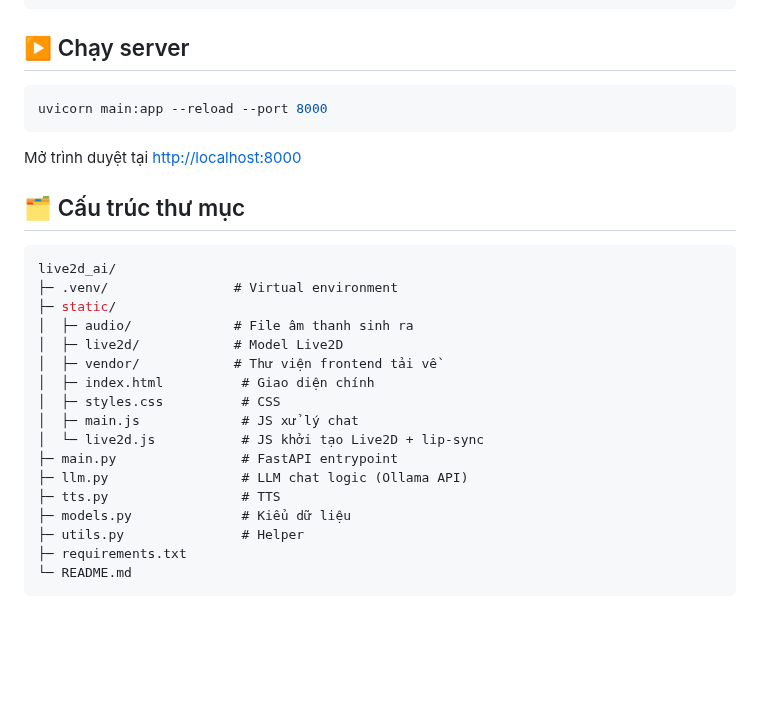
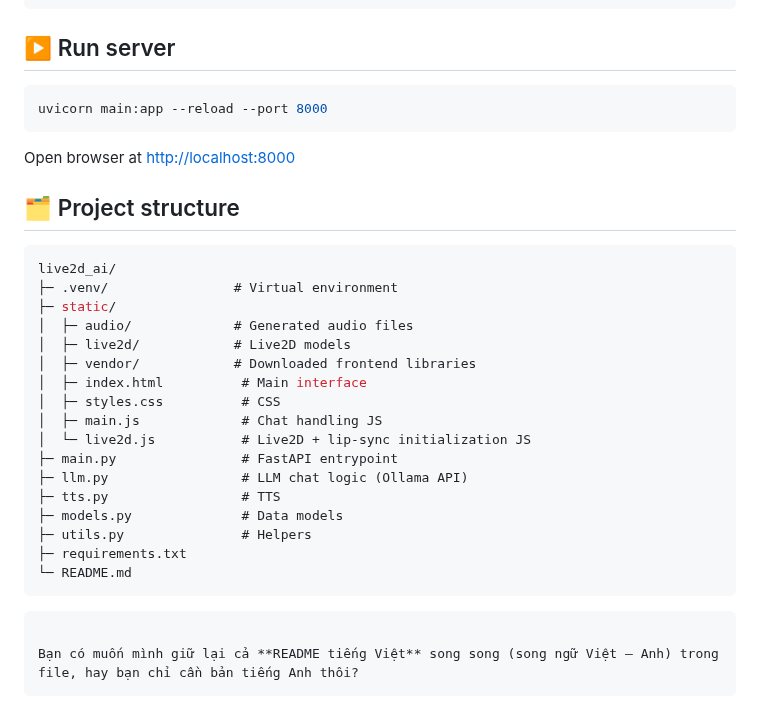
Before and after one commit to NguyenHuann/live2d_ai, a Markdown page: README.md, the part around one of its changes. GitHub-like rendering; blank space fills up the shorter version.

````diff
--- a/README.md
+++ b/README.md
@@ -91,29 +101,37 @@ Invoke-WebRequest https://raw.githubusercontent.com/digitalninja-ro/pixi-live2d-
 Invoke-WebRequest https://raw.githubusercontent.com/digitalninja-ro/pixi-live2d-display/master/demo/lib/live2dcubismcore.min.js -OutFile static/vendor/live2d/live2dcubismcore.min.js
 ```
 
-## ▶️ Chạy server
+## ▶️ Run server
+
 ```bash
 uvicorn main:app --reload --port 8000
 ```
-Mở trình duyệt tại <http://localhost:8000>
 
-## 🗂️ Cấu trúc thư mục
+Open browser at [http://localhost:8000](http://localhost:8000)
+
+## 🗂️ Project structure
+
 ```csharp
 live2d_ai/
 ├─ .venv/                # Virtual environment
 ├─ static/
-│  ├─ audio/             # File âm thanh sinh ra
-│  ├─ live2d/            # Model Live2D
-│  ├─ vendor/            # Thư viện frontend tải về
-│  ├─ index.html          # Giao diện chính
+│  ├─ audio/             # Generated audio files
+│  ├─ live2d/            # Live2D models
+│  ├─ vendor/            # Downloaded frontend libraries
+│  ├─ index.html          # Main interface
 │  ├─ styles.css          # CSS
-│  ├─ main.js             # JS xử lý chat
-│  └─ live2d.js           # JS khởi tạo Live2D + lip-sync
+│  ├─ main.js             # Chat handling JS
+│  └─ live2d.js           # Live2D + lip-sync initialization JS
 ├─ main.py                # FastAPI entrypoint
 ├─ llm.py                 # LLM chat logic (Ollama API)
 ├─ tts.py                 # TTS
-├─ models.py              # Kiểu dữ liệu
-├─ utils.py               # Helper
+├─ models.py              # Data models
+├─ utils.py               # Helpers
 ├─ requirements.txt
 └─ README.md
 ```
+
+```
+
+Bạn có muốn mình giữ lại cả **README tiếng Việt** song song (song ngữ Việt – Anh) trong file, hay bạn chỉ cần bản tiếng Anh thôi?
+```
````
Also changed, not shown: other parts of README.md (+34 -24 lines).
